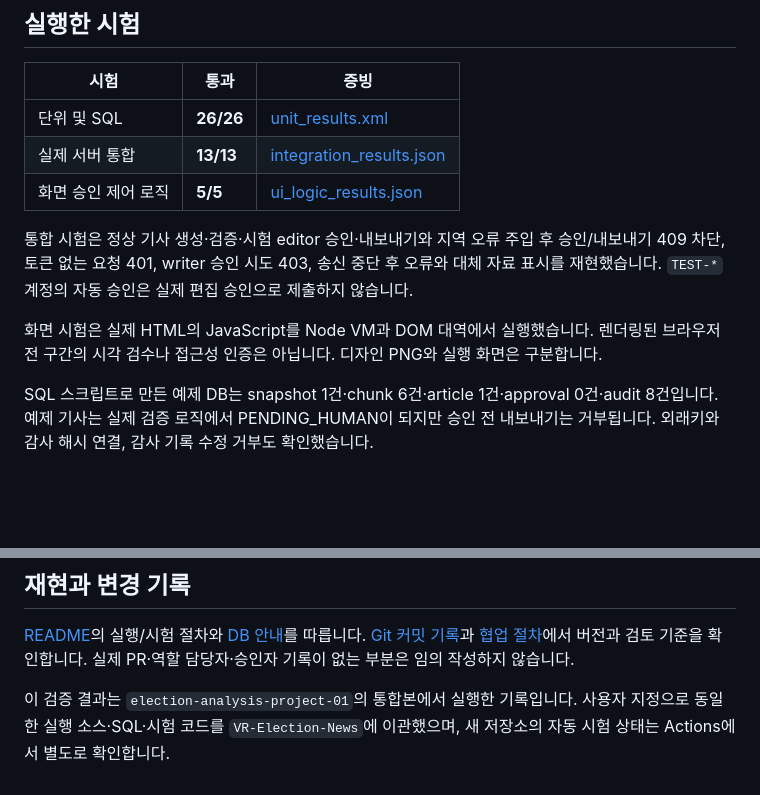
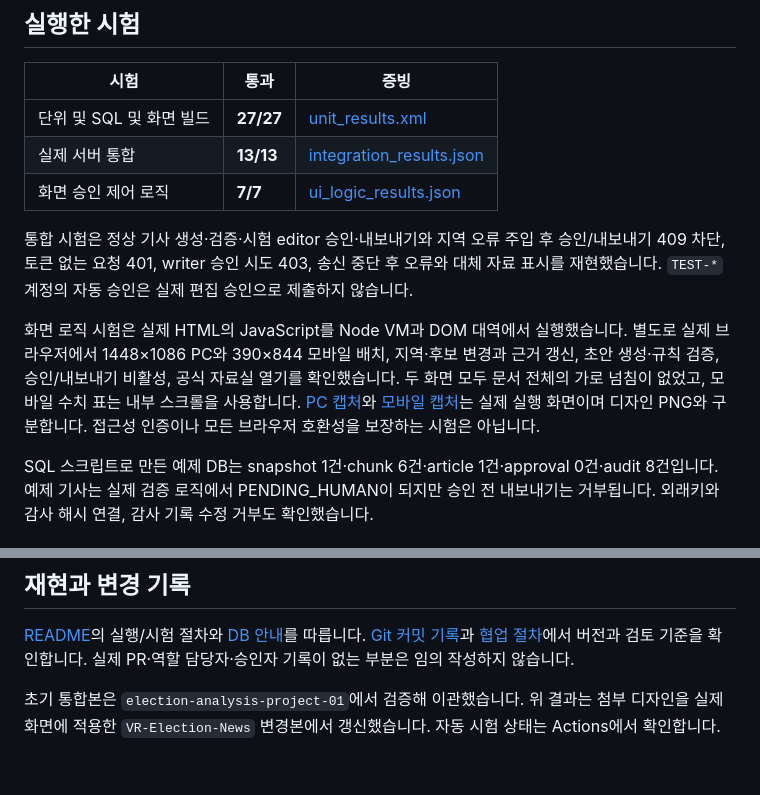
Before and after one commit to mbc-incheon/VR-Election-News, a Markdown page: docs/implementation-results.md, 2 parts joined by grey strips. Rendered like a GitHub page; blank space fills up the shorter version.

```diff
--- a/docs/implementation-results.md
+++ b/docs/implementation-results.md
@@ -21,13 +21,13 @@
 
 | 시험 | 통과 | 증빙 |
 | --- | --- | --- |
-| 단위 및 SQL | **26/26** | [unit_results.xml](../outputs/unit_results.xml) |
+| 단위 및 SQL 및 화면 빌드 | **27/27** | [unit_results.xml](../outputs/unit_results.xml) |
 | 실제 서버 통합 | **13/13** | [integration_results.json](../outputs/integration_results.json) |
-| 화면 승인 제어 로직 | **5/5** | [ui_logic_results.json](../outputs/ui_logic_results.json) |
+| 화면 승인 제어 로직 | **7/7** | [ui_logic_results.json](../outputs/ui_logic_results.json) |
 
 통합 시험은 정상 기사 생성·검증·시험 editor 승인·내보내기와 지역 오류 주입 후 승인/내보내기 409 차단, 토큰 없는 요청 401, writer 승인 시도 403, 송신 중단 후 오류와 대체 자료 표시를 재현했습니다. `TEST-*` 계정의 자동 승인은 실제 편집 승인으로 제출하지 않습니다.
 
-화면 시험은 실제 HTML의 JavaScript를 Node VM과 DOM 대역에서 실행했습니다. 렌더링된 브라우저 전 구간의 시각 검수나 접근성 인증은 아닙니다. 디자인 PNG와 실행 화면은 구분합니다.
+화면 로직 시험은 실제 HTML의 JavaScript를 Node VM과 DOM 대역에서 실행했습니다. 별도로 실제 브라우저에서 1448×1086 PC와 390×844 모바일 배치, 지역·후보 변경과 근거 갱신, 초안 생성·규칙 검증, 승인/내보내기 비활성, 공식 자료실 열기를 확인했습니다. 두 화면 모두 문서 전체의 가로 넘침이 없었고, 모바일 수치 표는 내부 스크롤을 사용합니다. [PC 캡처](../outputs/screenshots/dashboard-desktop.jpg)와 [모바일 캡처](../outputs/screenshots/dashboard-mobile.jpg)는 실제 실행 화면이며 디자인 PNG와 구분합니다. 접근성 인증이나 모든 브라우저 호환성을 보장하는 시험은 아닙니다.
 
 SQL 스크립트로 만든 예제 DB는 snapshot 1건·chunk 6건·article 1건·approval 0건·audit 8건입니다. 예제 기사는 실제 검증 로직에서 PENDING_HUMAN이 되지만 승인 전 내보내기는 거부됩니다. 외래키와 감사 해시 연결, 감사 기록 수정 거부도 확인했습니다.
 
@@ -42,4 +42,4 @@ SQL 스크립트로 만든 예제 DB는 snapshot 1건·chunk 6건·article 1건
 
 [README](../README.md)의 실행/시험 절차와 [DB 안내](../db/README.md)를 따릅니다. [Git 커밋 기록](https://github.com/mbc-incheon/VR-Election-News/commits/main/)과 [협업 절차](collaboration.md)에서 버전과 검토 기준을 확인합니다. 실제 PR·역할 담당자·승인자 기록이 없는 부분은 임의 작성하지 않습니다.
 
-이 검증 결과는 `election-analysis-project-01`의 통합본에서 실행한 기록입니다. 사용자 지정으로 동일한 실행 소스·SQL·시험 코드를 `VR-Election-News`에 이관했으며, 새 저장소의 자동 시험 상태는 Actions에서 별도로 확인합니다.
+초기 통합본은 `election-analysis-project-01`에서 검증해 이관했습니다. 위 결과는 첨부 디자인을 실제 화면에 적용한 `VR-Election-News` 변경본에서 갱신했습니다. 자동 시험 상태는 Actions에서 확인합니다.
```
Also changed, not shown: README.md (+9 -1 lines), docs/collaboration.md (+2 -0 lines), outputs/screenshots/dashboard-desktop.jpg (added), outputs/screenshots/dashboard-mobile.jpg (added), 14 other files.
